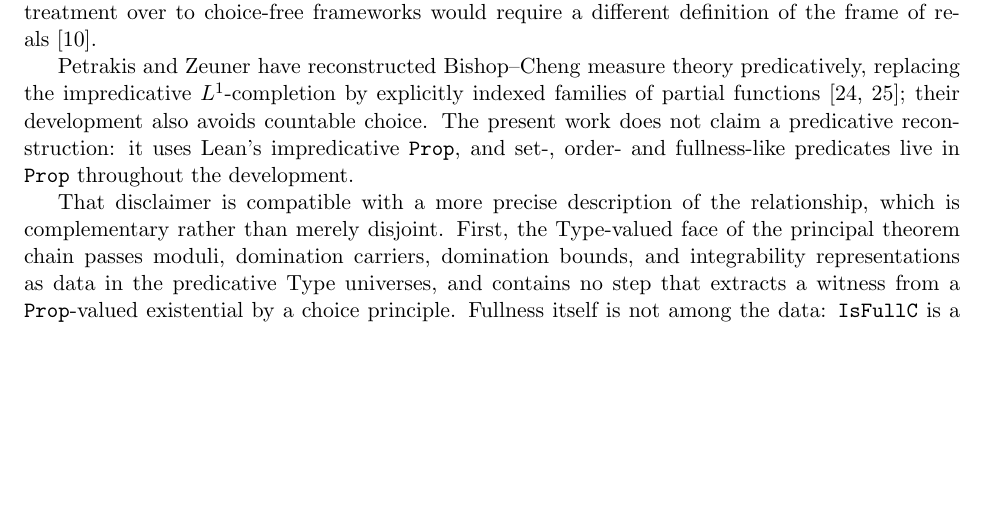
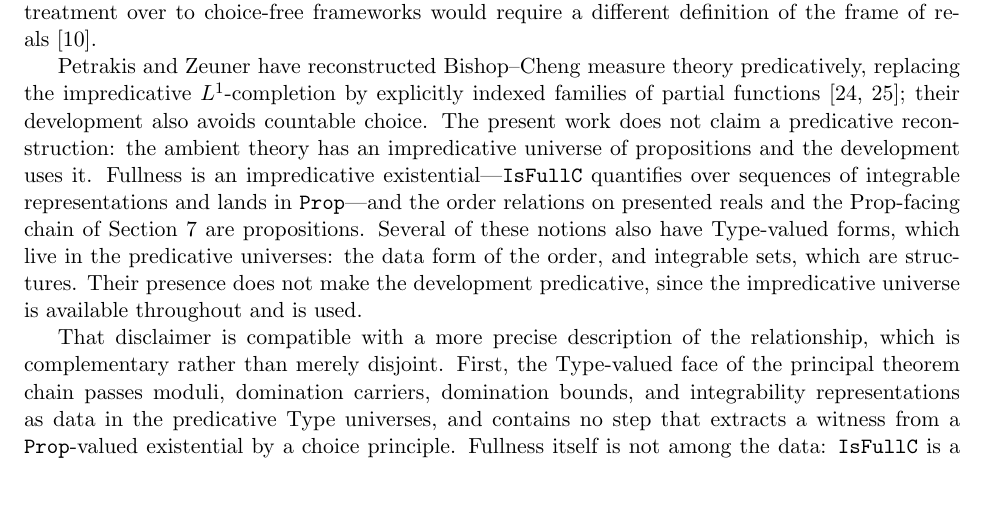
Before and after one commit to turahigashi/choicefree-bc-dct, a LaTeX paper (paper/paper.tex): part of page 18 of 48, cut so that both start at the same text, the shorter picture padded with empty space. Compiled offline with pdfLaTeX.

Commit message:
paper: state accurately which notions are propositions and which have Type-valued forms
The disclaimer about predicativity said that "set-, order- and fullness-like
predicates live in Prop throughout the development".  Fullness does: IsFullC is
a Prop-valued existential.  The order relations on presented reals do.  But the
order also has a Type-valued data form, PosEventuallyData, which Sections 2 and
6 make a centrepiece, and integrable sets are structures, hence Type-valued ---
so the sentence contradicted the description two sentences later, which says
that the Type-valued face passes its data in the predicative universes.

The reason for the disclaimer is unchanged and is the right one: impredicativity
comes from the universe of propositions, not from the use of Type, which is a
predicative hierarchy.  The paragraph now says that, names what is propositional
and what is not, and states that the Type-valued layer does not make the
development predicative because the impredicative universe is available
throughout and is used.

SHA256SUMS regenerated.  48 pages, 0 errors, the four Overfull boxes unchanged.

```diff
--- a/paper/paper.tex
+++ b/paper/paper.tex
@@ -434,7 +434,7 @@ Two limits on the word itself should be recorded here.  A foundation may be buil
 Bishop and Cheng's memoir \emph{Constructive Measure Theory} is the mathematical source for the measure-theoretic route formalized here~\cite{bishop-cheng-1972}; the surrounding constructive analysis is that of~\cite{bishop-1967,bishop-bridges-1985}, and the integral-first tradition it belongs to goes back to Daniell~\cite{daniell-1918}.  Chan's recent monograph develops constructive probability theory on the same basis and contains an extended treatment of integration and measure~\cite{chan-2021}.  Coquand and Palmgren give a pointfree, measure-algebraic account~\cite{coquand-palmgren-2002}.
 Ciraulo develops a more recent pointfree route toward measure theory, including a measure on $\sigma$-sublocales; that chapter uses countable choice freely, and notes that carrying the treatment over to choice-free frameworks would require a different definition of the frame of reals~\cite{ciraulo-2023}.
 
-Petrakis and Zeuner have reconstructed Bishop--Cheng measure theory predicatively, replacing the impredicative $L^1$-completion by explicitly indexed families of partial functions~\cite{petrakis-2021,petrakis-zeuner-2024}; their development also avoids countable choice.  The present work does not claim a predicative reconstruction: it uses Lean's impredicative \texttt{Prop}, and set-, order- and fullness-like predicates live in \texttt{Prop} throughout the development.
+Petrakis and Zeuner have reconstructed Bishop--Cheng measure theory predicatively, replacing the impredicative $L^1$-completion by explicitly indexed families of partial functions~\cite{petrakis-2021,petrakis-zeuner-2024}; their development also avoids countable choice.  The present work does not claim a predicative reconstruction: the ambient theory has an impredicative universe of propositions and the development uses it.  Fullness is an impredicative existential---\path{IsFullC} quantifies over sequences of integrable representations and lands in \texttt{Prop}---and the order relations on presented reals and the Prop-facing chain of Section~\ref{sec:formalization} are propositions.  Several of these notions also have Type-valued forms, which live in the predicative universes: the data form of the order, and integrable sets, which are structures.  Their presence does not make the development predicative, since the impredicative universe is available throughout and is used.
 
 That disclaimer is compatible with a more precise description of the relationship, which is complementary rather than merely disjoint.  First, the Type-valued face of the principal theorem chain passes moduli, domination carriers, domination bounds, and integrability representations as data in the predicative Type universes, and contains no step that extracts a witness from a \texttt{Prop}-valued existential by a choice principle.  Fullness itself is not among the data: \path{IsFullC} is a \texttt{Prop}-valued existential over sequences of integrable representations, and the data-facing structures carry a proof of that proposition rather than exposing its generating sequence.  That is consistent with the preceding sentence rather than an exception to it: the existential is destructured only while proving \texttt{Prop}-valued facts about full sets---closure under intersection, and the passage to a single integrable representative---and is never eliminated into a \texttt{Type}-valued result or selector.  The chain's only passages from propositions to data are explicit supply of data and decidable search.  The negative half of this is certified mechanically by the choice-free audit: in Lean, unconditional extraction of data from a \texttt{Prop}-valued existential requires \texttt{Classical.choice} (Section~\ref{sec:audit}), so an axiom output confined to \texttt{[propext, Quot.sound]} proves the absence of choice-based extraction throughout the audited closure.  The positive classification---that every passage from propositions to data proceeds by explicit supply of data or by decidable search---comes from source inspection, and its principal instance is written out in Appendix~\ref{sec:b-onepoint}.  Second, integrable functions are handled as representation data from the outset and never pass through the impredicative $L^1$-completion; this runs in the same direction as Petrakis and Zeuner's central device of replacing the completion by explicitly indexed families---and it was they who carried that device out, as theorems, inside a predicative foundation.
 
```
Also changed, not shown: paper/paper.pdf, 1 other file.
